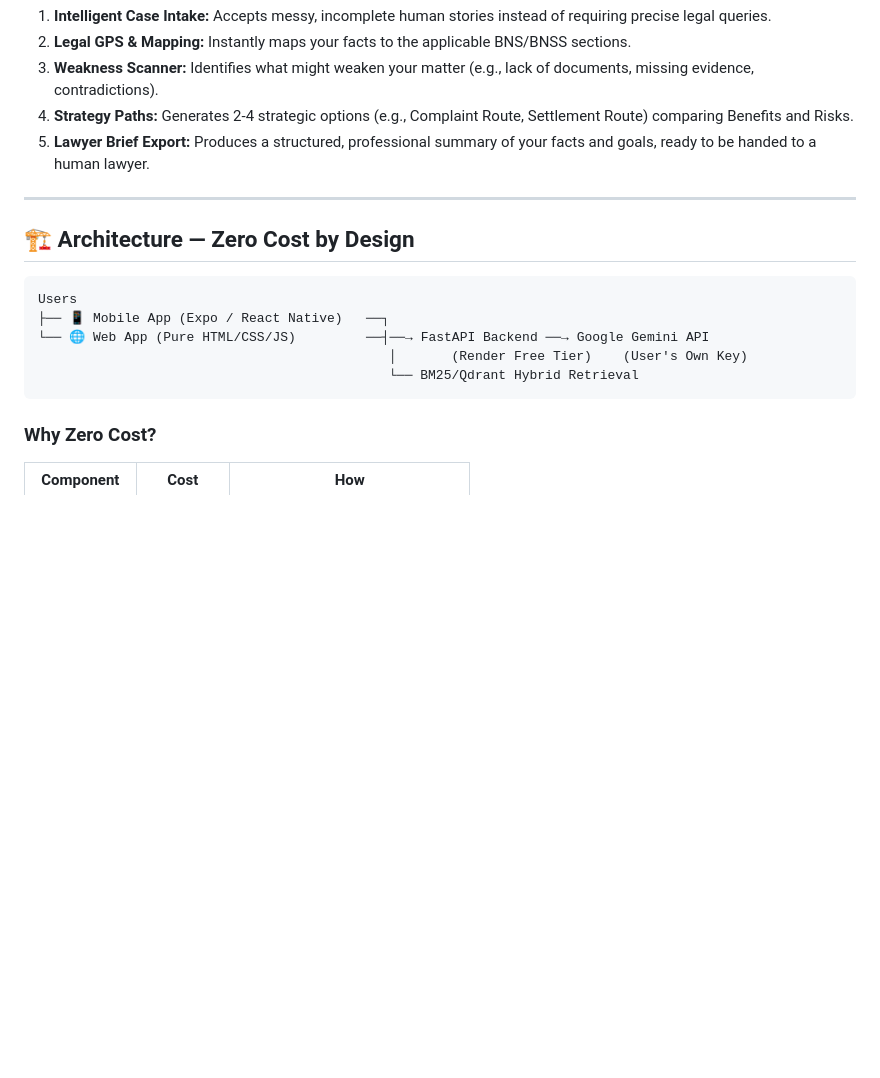
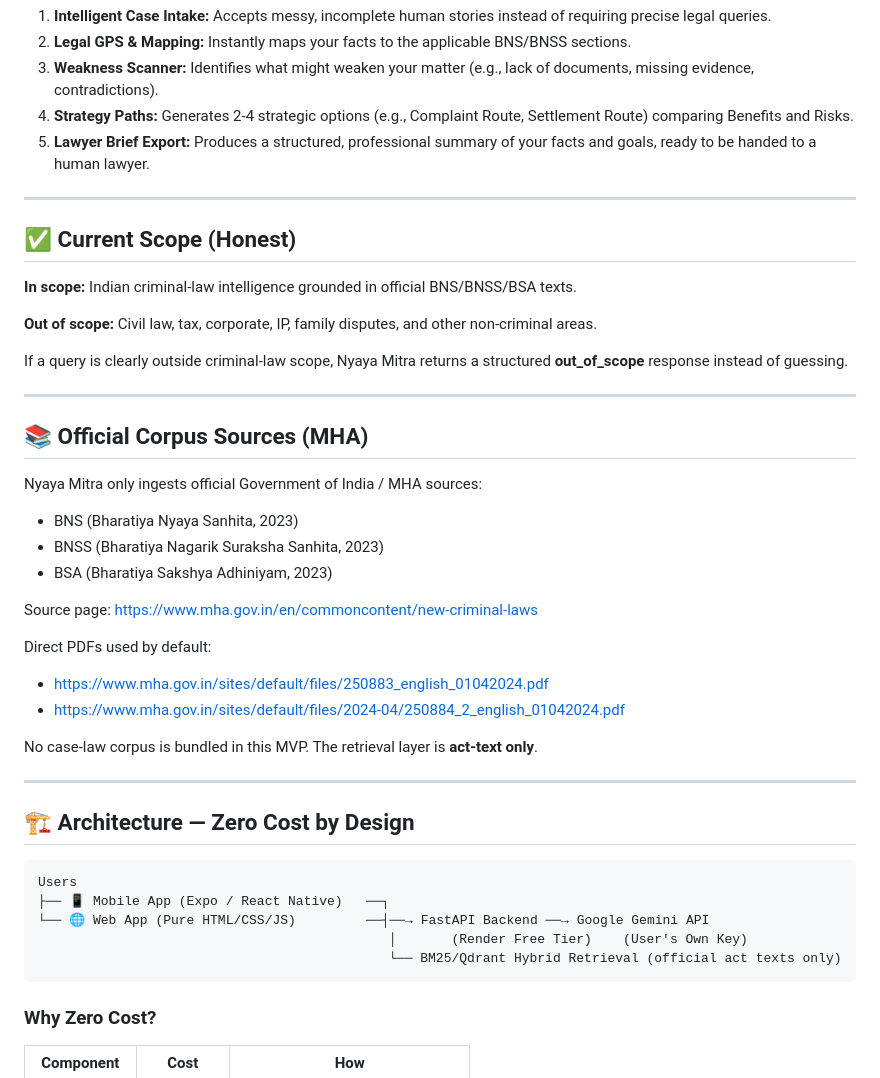
Before and after one commit to Shivanshmishra7275/nyaya-mitra-mvp, a Markdown page: README.md, the part around one of its changes. Rendered like a GitHub page; blank space fills up the shorter version.

````diff
--- a/README.md
+++ b/README.md
@@ -21,6 +21,34 @@ While most legal AI tools compete on database size and act like generic search e
 
 ---
 
+## ✅ Current Scope (Honest)
+
+**In scope:** Indian criminal-law intelligence grounded in official BNS/BNSS/BSA texts.
+
+**Out of scope:** Civil law, tax, corporate, IP, family disputes, and other non-criminal areas.
+
+If a query is clearly outside criminal-law scope, Nyaya Mitra returns a structured **out_of_scope** response instead of guessing.
+
+---
+
+## 📚 Official Corpus Sources (MHA)
+
+Nyaya Mitra only ingests official Government of India / MHA sources:
+
+- BNS (Bharatiya Nyaya Sanhita, 2023)
+- BNSS (Bharatiya Nagarik Suraksha Sanhita, 2023)
+- BSA (Bharatiya Sakshya Adhiniyam, 2023)
+
+Source page: https://www.mha.gov.in/en/commoncontent/new-criminal-laws
+
+Direct PDFs used by default:
+- https://www.mha.gov.in/sites/default/files/250883_english_01042024.pdf
+- https://www.mha.gov.in/sites/default/files/2024-04/250884_2_english_01042024.pdf
+
+No case-law corpus is bundled in this MVP. The retrieval layer is **act-text only**.
+
+---
+
 ## 🏗️ Architecture — Zero Cost by Design
 
 ```
@@ -28,7 +56,7 @@ Users
 ├── 📱 Mobile App (Expo / React Native)   ──┐
 └── 🌐 Web App (Pure HTML/CSS/JS)         ──┤──→ FastAPI Backend ──→ Google Gemini API
                                              │       (Render Free Tier)    (User's Own Key)
-                                             └── BM25/Qdrant Hybrid Retrieval
+                                             └── BM25/Qdrant Hybrid Retrieval (official act texts only)
 ```
 
 ### Why Zero Cost?
````
Also changed, not shown: other parts of README.md (+44 -0 lines).
